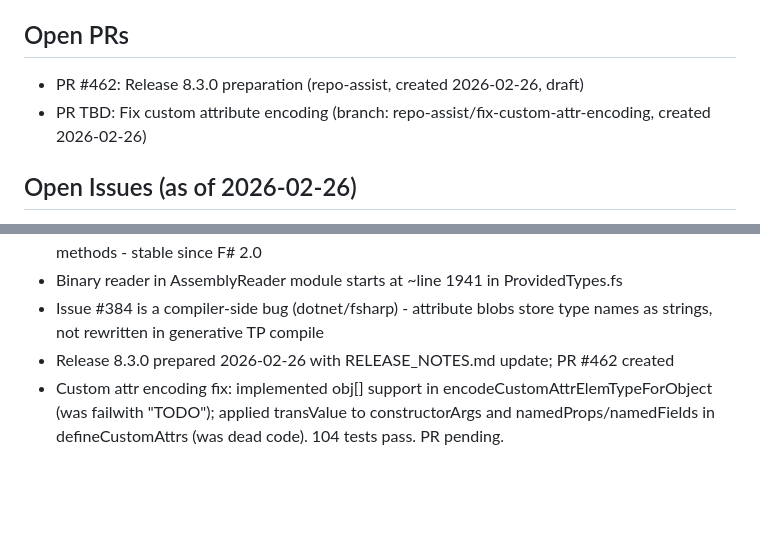
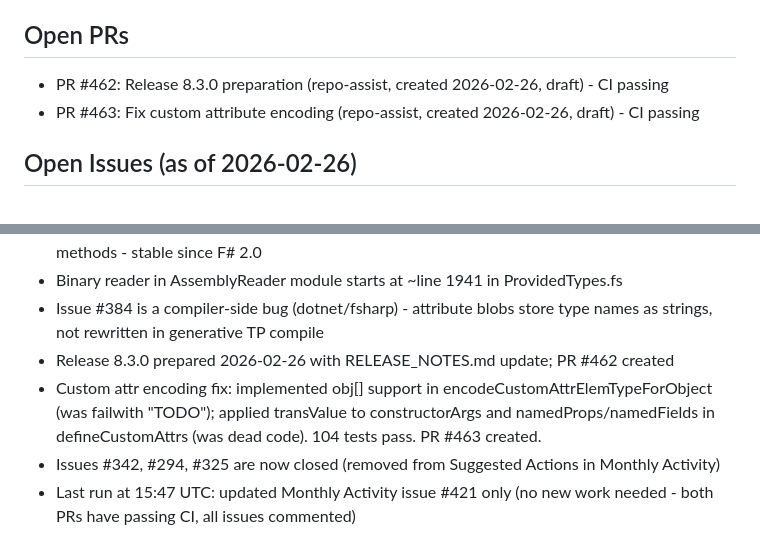
Before and after one commit to fsprojects/FSharp.TypeProviders.SDK, a Markdown page: memory.md, 2 parts joined by grey strips. Drawn GitHub-style; blank space fills up the shorter version.

Commit message:
Update repo memory from workflow run 22449480594

```diff
--- a/memory.md
+++ b/memory.md
@@ -21,8 +21,8 @@
 - PR #459: Fix mutable variable captures in QuotationSimplifier (merged 2026-02-26)
 
 ## Open PRs
-- PR #462: Release 8.3.0 preparation (repo-assist, created 2026-02-26, draft)
-- PR TBD: Fix custom attribute encoding (branch: repo-assist/fix-custom-attr-encoding, created 2026-02-26)
+- PR #462: Release 8.3.0 preparation (repo-assist, created 2026-02-26, draft) - CI passing
+- PR #463: Fix custom attribute encoding (repo-assist, created 2026-02-26, draft) - CI passing
 
 ## Open Issues (as of 2026-02-26)
 - #298: Binary reader removal - Repo Assist commented 2026-02-26 (SRM migration approach)
@@ -48,4 +48,6 @@
 - Binary reader in AssemblyReader module starts at ~line 1941 in ProvidedTypes.fs
 - Issue #384 is a compiler-side bug (dotnet/fsharp) - attribute blobs store type names as strings, not rewritten in generative TP compile
 - Release 8.3.0 prepared 2026-02-26 with RELEASE_NOTES.md update; PR #462 created
-- Custom attr encoding fix: implemented obj[] support in encodeCustomAttrElemTypeForObject (was failwith "TODO"); applied transValue to constructorArgs and namedProps/namedFields in defineCustomAttrs (was dead code). 104 tests pass. PR pending.
+- Custom attr encoding fix: implemented obj[] support in encodeCustomAttrElemTypeForObject (was failwith "TODO"); applied transValue to constructorArgs and namedProps/namedFields in defineCustomAttrs (was dead code). 104 tests pass. PR #463 created.
+- Issues #342, #294, #325 are now closed (removed from Suggested Actions in Monthly Activity)
+- Last run at 15:47 UTC: updated Monthly Activity issue #421 only (no new work needed - both PRs have passing CI, all issues commented)
```
